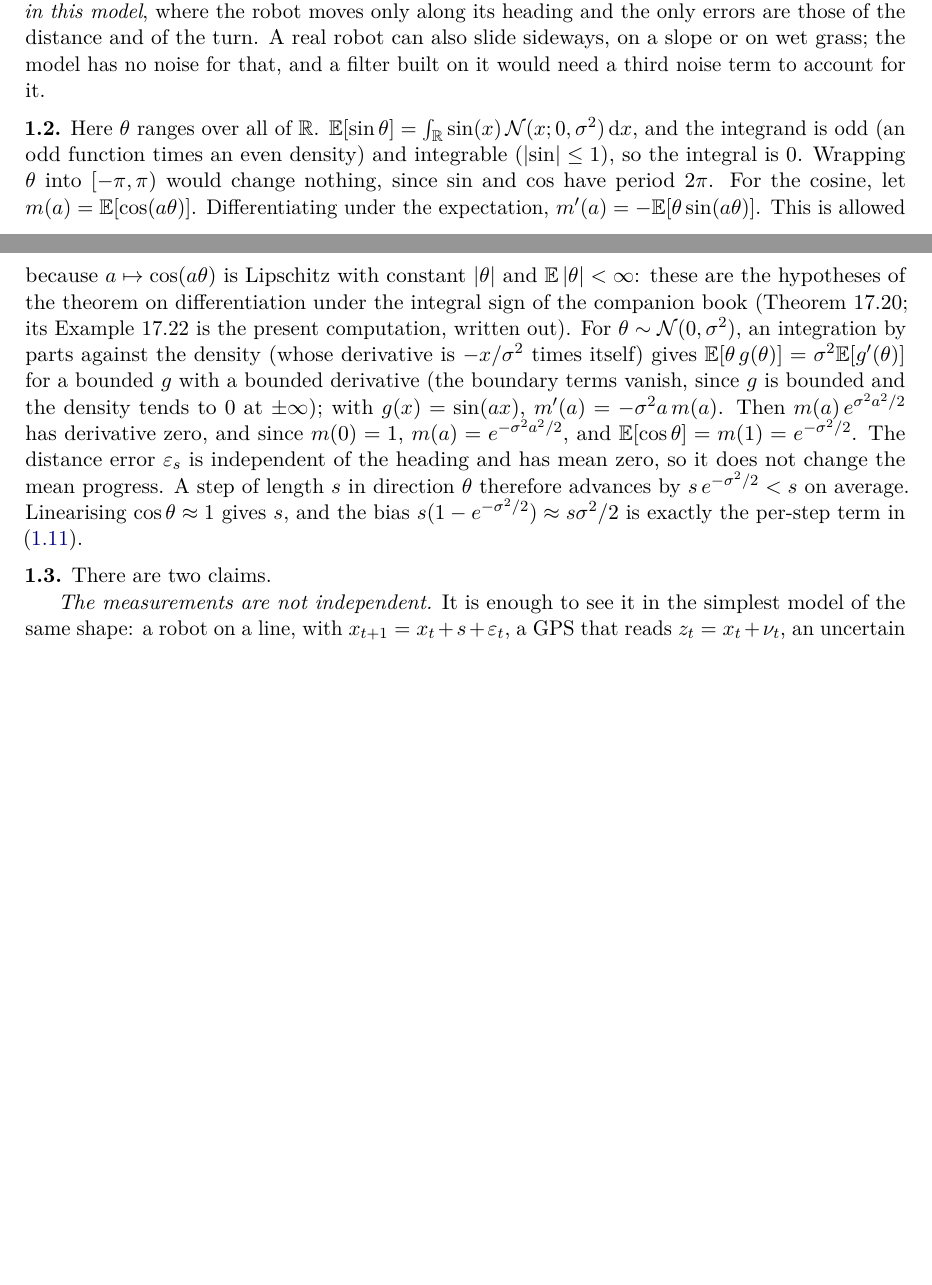
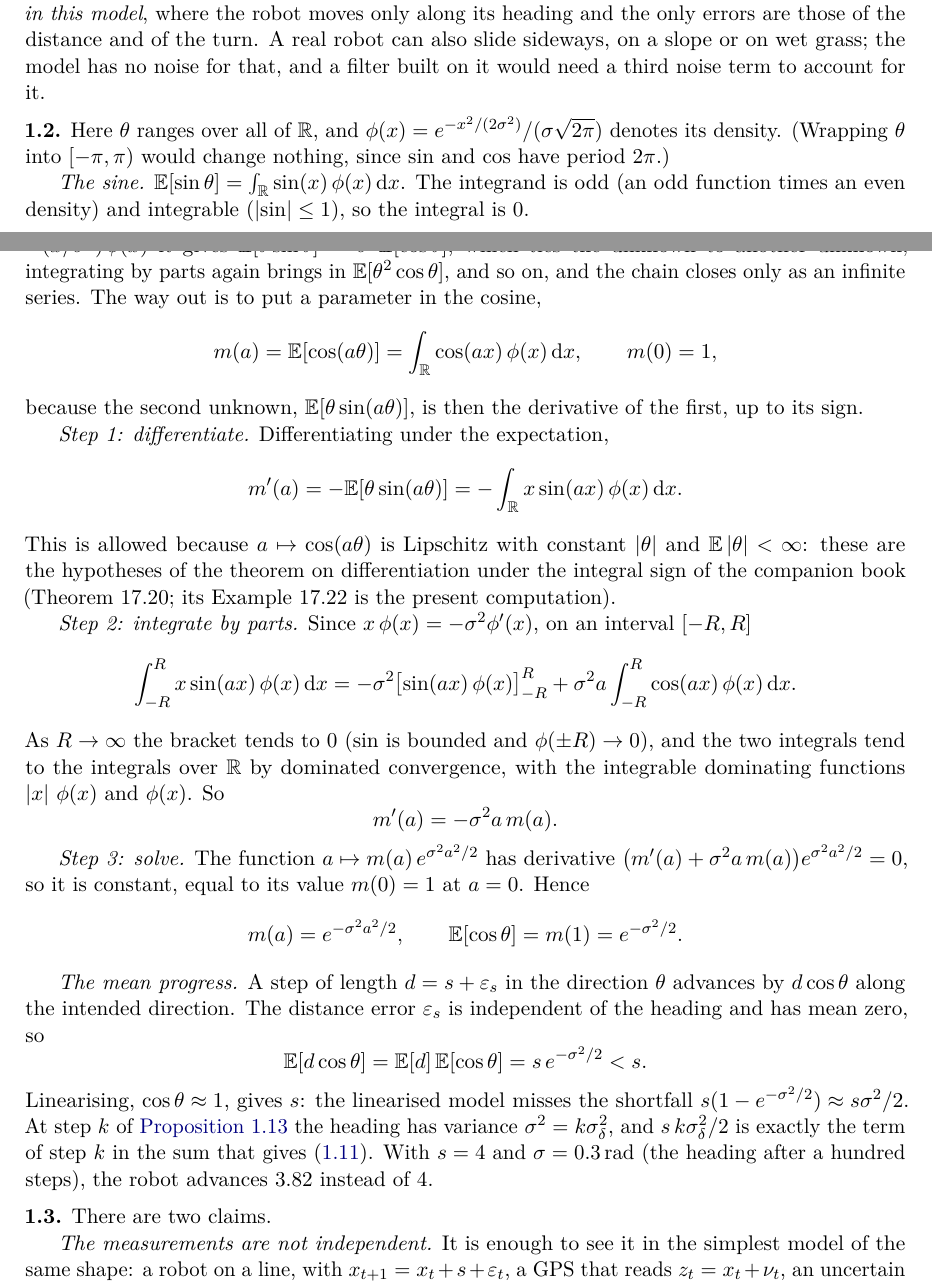
Before and after one commit to CL-BZH/Bayesian_Filters, a LaTeX thesis (book/main.tex, which reads book/chapters/01-state-space.tex): two parts of pages 29 and 30 of 106, joined at a grey line, cut so that both start at the same text, the shorter picture padded with empty space. Compiled offline with pdfLaTeX.

Commit message:
Book: solution 1.2 in detailed steps, with why integration by parts alone does not close

```diff
--- a/book/chapters/01-state-space.tex
+++ b/book/chapters/01-state-space.tex
@@ -1815,32 +1815,75 @@ real robot can also slide sideways, on a slope or on wet grass; the model
 has no noise for that, and a filter built on it would need a third noise
 term to account for it.
 
-\solution{1.2} Here $\theta$ ranges over all of $\R$.
-$\E[\sin\theta]=\int_\R\sin(x)\,\Normal(x;0,\sigma^2)\,\mathrm dx$, and
-the integrand is odd (an odd function times an even density) and
-integrable ($\abs{\sin}\le1$), so the integral is $0$. Wrapping $\theta$
-into $[-\pi,\pi)$ would change nothing, since $\sin$ and $\cos$ have
-period $2\pi$. For the cosine, let $m(a)=\E[\cos(a\theta)]$.
-Differentiating under the expectation, $m'(a)=-\E[\theta\sin(a\theta)]$.
+\solution{1.2} Here $\theta$ ranges over all of $\R$, and
+$\phi(x)=e^{-x^2/(2\sigma^2)}/(\sigma\sqrt{2\pi})$ denotes its density.
+(Wrapping $\theta$ into $[-\pi,\pi)$ would change nothing, since $\sin$
+and $\cos$ have period $2\pi$.)
+
+\emph{The sine.} $\E[\sin\theta]=\int_\R\sin(x)\,\phi(x)\,\mathrm dx$.
+The integrand is odd (an odd function times an even density) and
+integrable ($\abs{\sin}\le1$), so the integral is $0$.
+
+\emph{The cosine: a parameter.} Integration by parts alone does not
+close. With $\phi'(x)=-(x/\sigma^2)\,\phi(x)$ it gives
+$\E[\theta\sin\theta]=\sigma^2\E[\cos\theta]$, which ties the unknown to
+another unknown; integrating by parts again brings in
+$\E[\theta^2\cos\theta]$, and so on, and the chain closes only as an
+infinite series. The way out is to put a parameter in the cosine,
+\[
+  m(a)=\E[\cos(a\theta)]=\int_\R\cos(ax)\,\phi(x)\,\mathrm dx ,
+  \qquad m(0)=1 ,
+\]
+because the second unknown, $\E[\theta\sin(a\theta)]$, is then the
+derivative of the first, up to its sign.
+
+\emph{Step 1: differentiate.} Differentiating under the expectation,
+\[
+  m'(a)=-\E[\theta\sin(a\theta)]=-\int_\R x\sin(ax)\,\phi(x)\,\mathrm dx .
+\]
 This is allowed because $a\mapsto\cos(a\theta)$ is Lipschitz with
 constant $\abs\theta$ and $\E\abs\theta<\infty$: these are the hypotheses
 of the theorem on differentiation under the integral sign of the
 companion book (Theorem~17.20; its Example~17.22 is the present
-computation, written out).
-For $\theta\sim\Normal(0,\sigma^2)$, an integration by parts against the
-density (whose derivative is $-x/\sigma^2$ times itself) gives
-$\E[\theta\,g(\theta)]=\sigma^2\E[g'(\theta)]$ for a bounded $g$ with a
-bounded derivative (the boundary terms vanish, since $g$ is bounded and
-the density tends to $0$ at $\pm\infty$); with $g(x)=\sin(ax)$,
-$m'(a)=-\sigma^2a\,m(a)$. Then $m(a)\,e^{\sigma^2a^2/2}$ has derivative
-zero, and since $m(0)=1$, $m(a)=e^{-\sigma^2a^2/2}$, and
-$\E[\cos\theta]=m(1)=e^{-\sigma^2/2}$. The distance error
-$\varepsilon_s$ is independent of the heading and has mean zero, so it does
-not change the mean progress. A step of length $s$ in
-direction $\theta$ therefore advances by $s\,e^{-\sigma^2/2}<s$ on
-average. Linearising $\cos\theta\approx1$ gives $s$, and the bias
-$s(1-e^{-\sigma^2/2})\approx s\sigma^2/2$ is exactly the per-step term in
-\eqref{eq:drshort}.
+computation).
+
+\emph{Step 2: integrate by parts.} Since $x\,\phi(x)=-\sigma^2\phi'(x)$,
+on an interval $[-R,R]$
+\[
+  \int_{-R}^{R}x\sin(ax)\,\phi(x)\,\mathrm dx
+  =-\sigma^2\bigl[\sin(ax)\,\phi(x)\bigr]_{-R}^{R}
+   +\sigma^2a\int_{-R}^{R}\cos(ax)\,\phi(x)\,\mathrm dx .
+\]
+As $R\to\infty$ the bracket tends to $0$ ($\sin$ is bounded and
+$\phi(\pm R)\to0$), and the two integrals tend to the integrals over $\R$
+by dominated convergence, with the integrable dominating functions
+$\abs x\,\phi(x)$ and $\phi(x)$.
+So
+\[
+  m'(a)=-\sigma^2a\,m(a).
+\]
+
+\emph{Step 3: solve.} The function $a\mapsto m(a)\,e^{\sigma^2a^2/2}$ has
+derivative $\bigl(m'(a)+\sigma^2a\,m(a)\bigr)e^{\sigma^2a^2/2}=0$, so it
+is constant, equal to its value $m(0)=1$ at $a=0$. Hence
+\[
+  m(a)=e^{-\sigma^2a^2/2},\qquad \E[\cos\theta]=m(1)=e^{-\sigma^2/2}.
+\]
+
+\emph{The mean progress.} A step of length $d=s+\varepsilon_s$ in the
+direction $\theta$ advances by $d\cos\theta$ along the intended
+direction. The distance error $\varepsilon_s$ is independent of the
+heading and has mean zero, so
+\[
+  \E[d\cos\theta]=\E[d]\,\E[\cos\theta]=s\,e^{-\sigma^2/2}<s .
+\]
+Linearising, $\cos\theta\approx1$, gives $s$: the linearised model misses
+the shortfall $s(1-e^{-\sigma^2/2})\approx s\sigma^2/2$. At step $k$ of
+\cref{prop:deadreckoning} the heading has variance $\sigma^2=k\sigma_\delta^2$,
+and $s\,k\sigma_\delta^2/2$ is exactly the term of step $k$ in the sum
+that gives \eqref{eq:drshort}. With $s=4$ and $\sigma=0.3$\,rad (the
+heading after a hundred steps), the robot advances $3.82$ instead of
+$4$.
 
 \solution{1.3} There are two claims.
 
```
Also changed, not shown: 1 other file.
